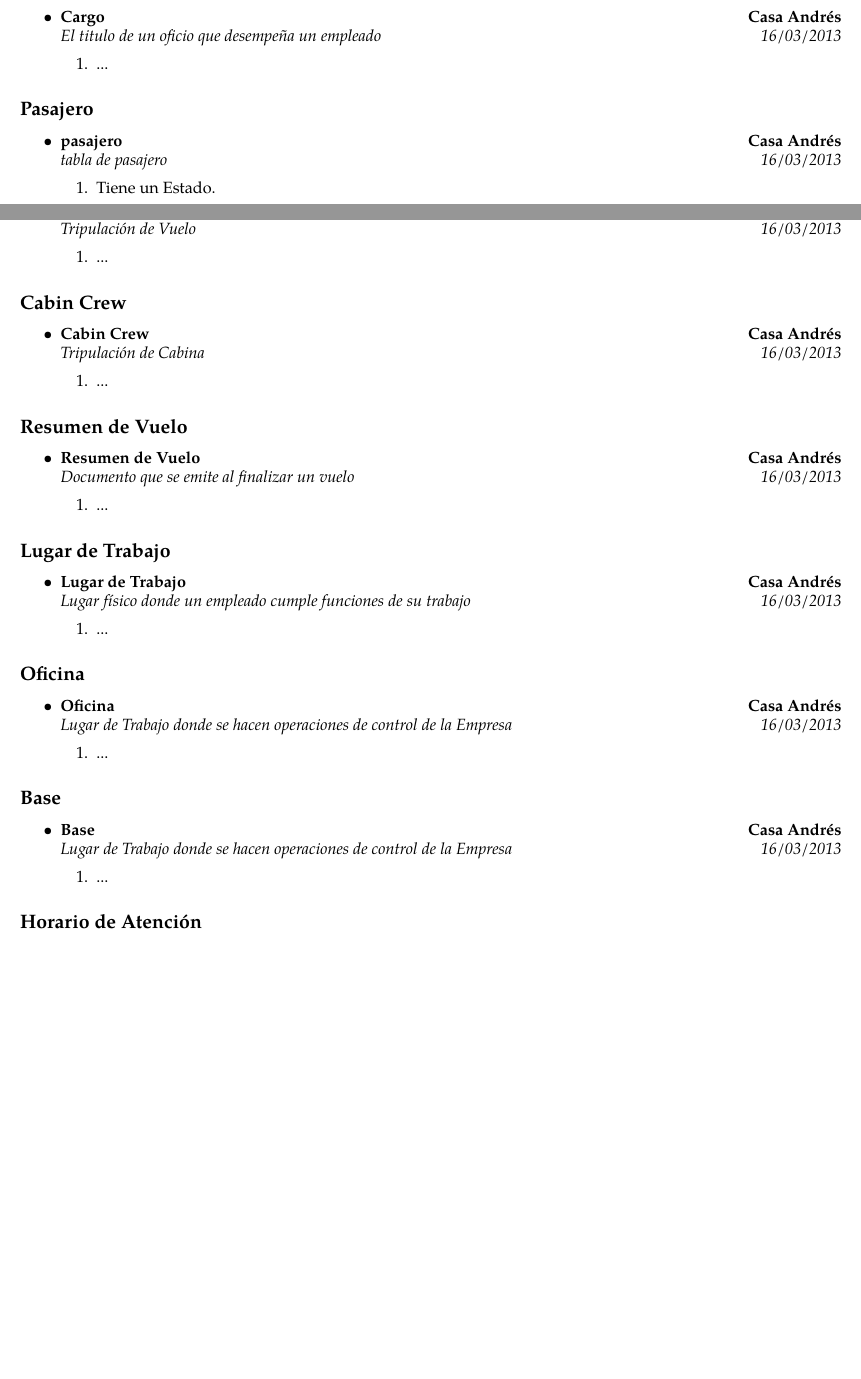
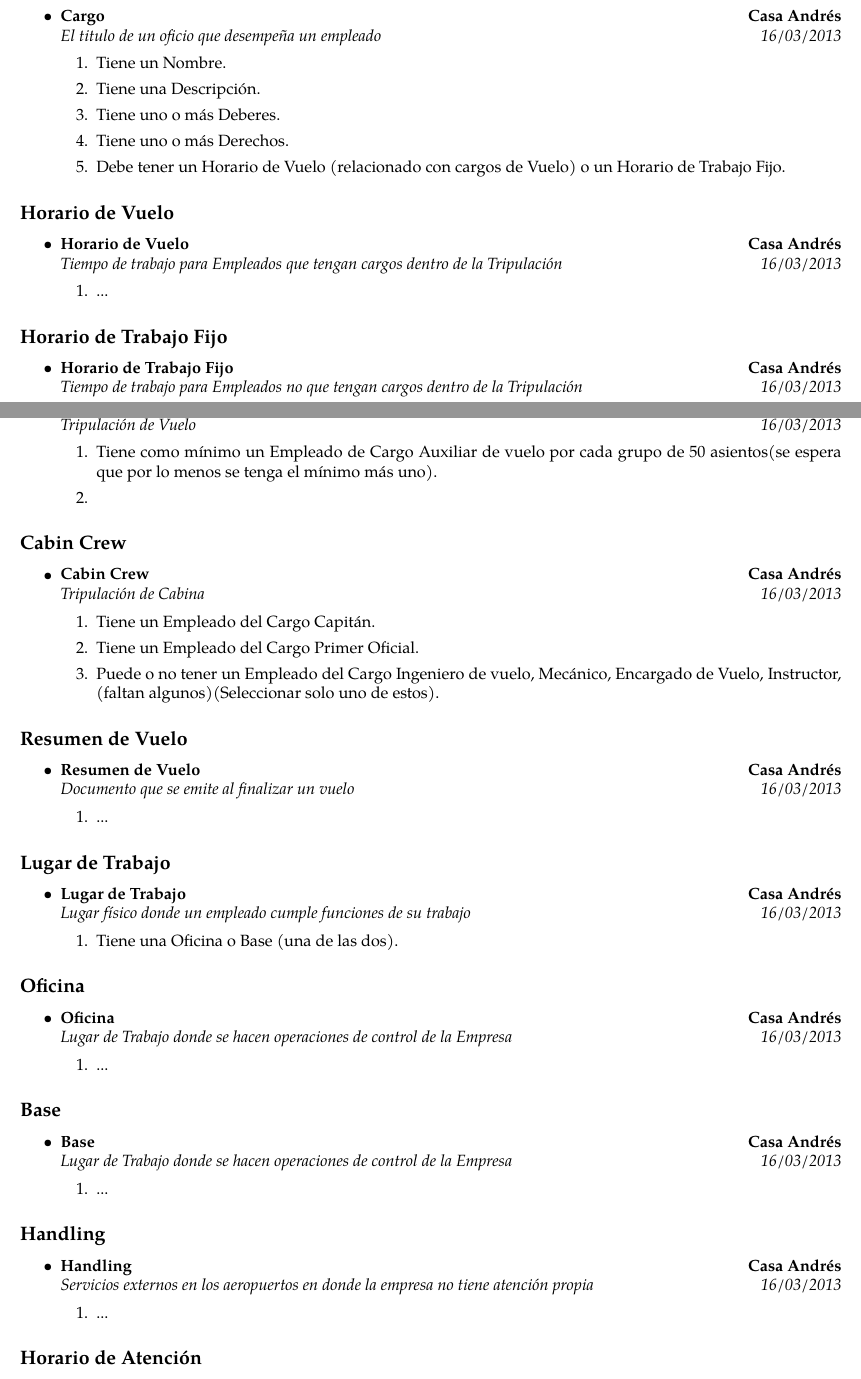
Before and after one commit to f3nyx/databaseFlightTrace, a LaTeX document (baseTex.tex): two parts of pages 4 and 6 of 7 before the commit and two parts of pages 4 and 7 of 7 after it, joined at a grey line, cut so that both start at the same text, the shorter picture padded with empty space. Compiled offline with pdfLaTeX.

Commit message:
33 tablas

```diff
--- a/baseTex.tex
+++ b/baseTex.tex
@@ -362,4 +364,45 @@
 		{\emph{El titulo de un oficio que desempeña un empleado}}
 		{\emph{16/03/2013}}
 	\begin{enumerate}
+		\item Tiene un Nombre.
+		\item Tiene una Descripción.
+		\item Tiene uno o más Deberes.
+		\item Tiene uno o más Derechos.
+		\item Debe tener un Horario de Vuelo (relacionado con cargos de Vuelo) o un Horario de Trabajo Fijo.
+	\end{enumerate}
+
+\end{itemize}
+
+\subsection*{Horario de Vuelo}
+
+\begin{itemize}
+	\parskip=0.1em
+
+	\item
+	\headerrow
+		{\textbf{Horario de Vuelo}}
+		{\textbf{Casa Andrés}}
+	\\
+	\headerrow
+		{\emph{Tiempo de trabajo para Empleados que tengan cargos dentro de la Tripulación}}
+		{\emph{16/03/2013}}
+	\begin{enumerate}
 		\item ...
+	\end{enumerate}
+
+\end{itemize}
+
+\subsection*{Horario de Trabajo Fijo}
+
+\begin{itemize}
+	\parskip=0.1em
+
+	\item
+	\headerrow
+		{\textbf{Horario de Trabajo Fijo}}
+		{\textbf{Casa Andrés}}
+	\\
+	\headerrow
+		{\emph{Tiempo de trabajo para Empleados no que tengan cargos dentro de la Tripulación}}
+		{\emph{16/03/2013}}
+	\begin{enumerate}
@@ -378,6 +450,6 @@
 		{\textbf{Casa Andrés}}
 	\\
 	\headerrow
-		{\emph{tabla de pasajero}}
+		{\emph{Característica de un cliente una vez que reserva un espacio en un vuelo}}
 		{\emph{16/03/2013}}
 	\begin{enumerate}
@@ -384,2 +457 @@
 		\item Tiene un Estado.
-		\item Tiene Nombre y Apellidos.
@@ -599,7 +684,8 @@
 		{\emph{Tripulación de Vuelo}}
 		{\emph{16/03/2013}}
 	\begin{enumerate}
-		\item ...
+		\item Tiene como mínimo un Empleado de Cargo Auxiliar de vuelo por cada grupo de 50 asientos(se espera que por lo menos se tenga el mínimo más uno).
+		\item
 	\end{enumerate}
 
 \end{itemize}
@@ -618,7 +704,9 @@
 		{\emph{Tripulación de Cabina}}
 		{\emph{16/03/2013}}
 	\begin{enumerate}
-		\item ...
+		\item Tiene un Empleado del Cargo Capitán.
+		\item Tiene un Empleado del Cargo Primer Oficial.
+		\item Puede o no tener un Empleado del Cargo {Ingeniero de vuelo, Mecánico, Encargado de Vuelo, Instructor, (faltan algunos)}(Seleccionar solo uno de estos).
 	\end{enumerate}
 
 \end{itemize}
@@ -656,7 +744,7 @@
 		{\emph{Lugar físico donde un empleado cumple funciones de su trabajo}}
 		{\emph{16/03/2013}}
 	\begin{enumerate}
-		\item ...
+		\item Tiene una Oficina o Base (una de las dos).
 	\end{enumerate}
 
 \end{itemize}
@@ -699,6 +787,25 @@
 
 \end{itemize}
 
+\subsection*{Handling}
+
+\begin{itemize}
+	\parskip=0.1em
+
+	\item
+	\headerrow
+		{\textbf{Handling}}
+		{\textbf{Casa Andrés}}
+	\\
+	\headerrow
+		{\emph{Servicios externos en los aeropuertos en donde la empresa no tiene atención propia}}
+		{\emph{16/03/2013}}
+	\begin{enumerate}
+		\item ...
+	\end{enumerate}
+
+\end{itemize}
+
 \subsection*{Horario de Atención}
 
 \begin{itemize}
```
Also changed, not shown: baseTex.tex (102 more changed lines).
